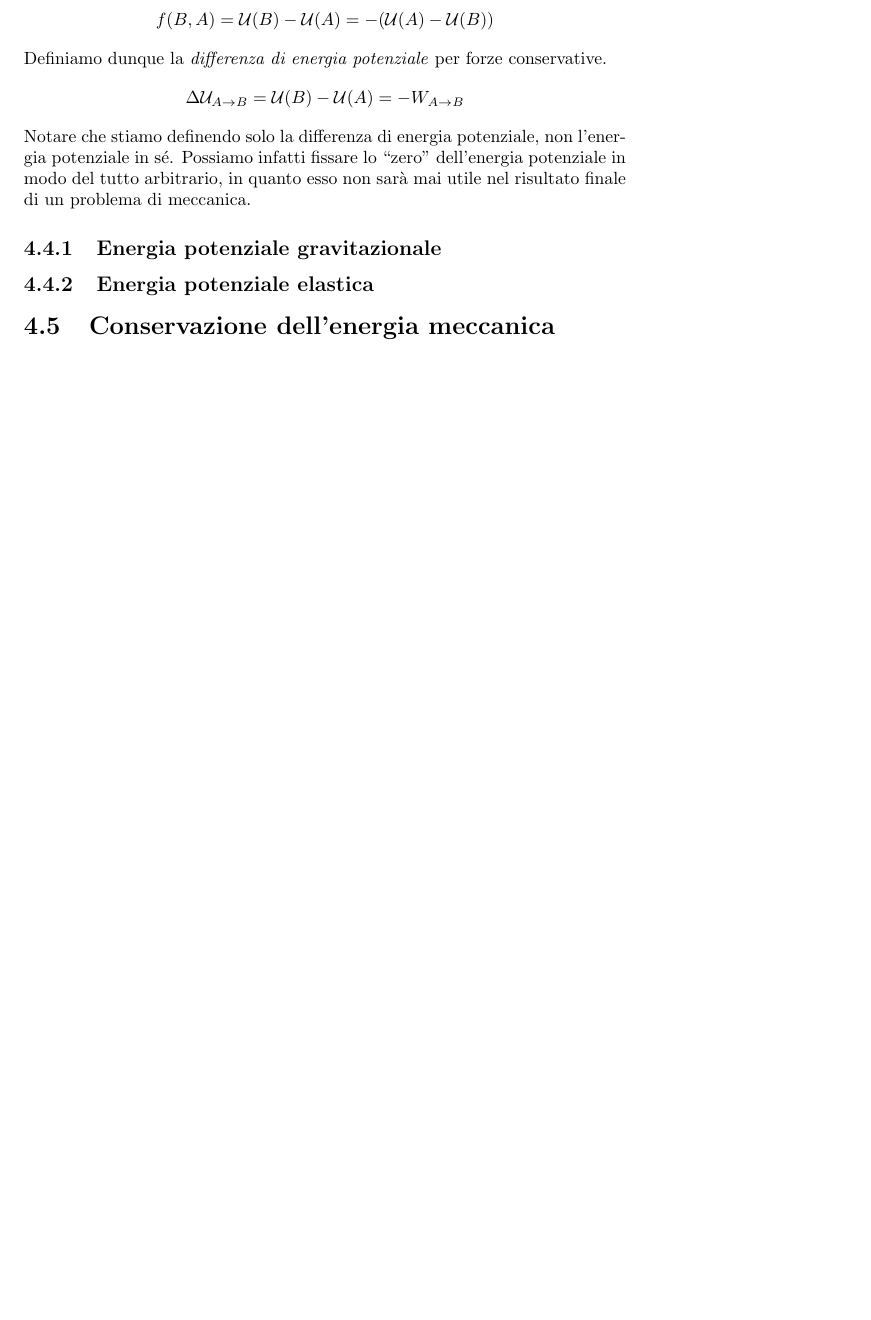
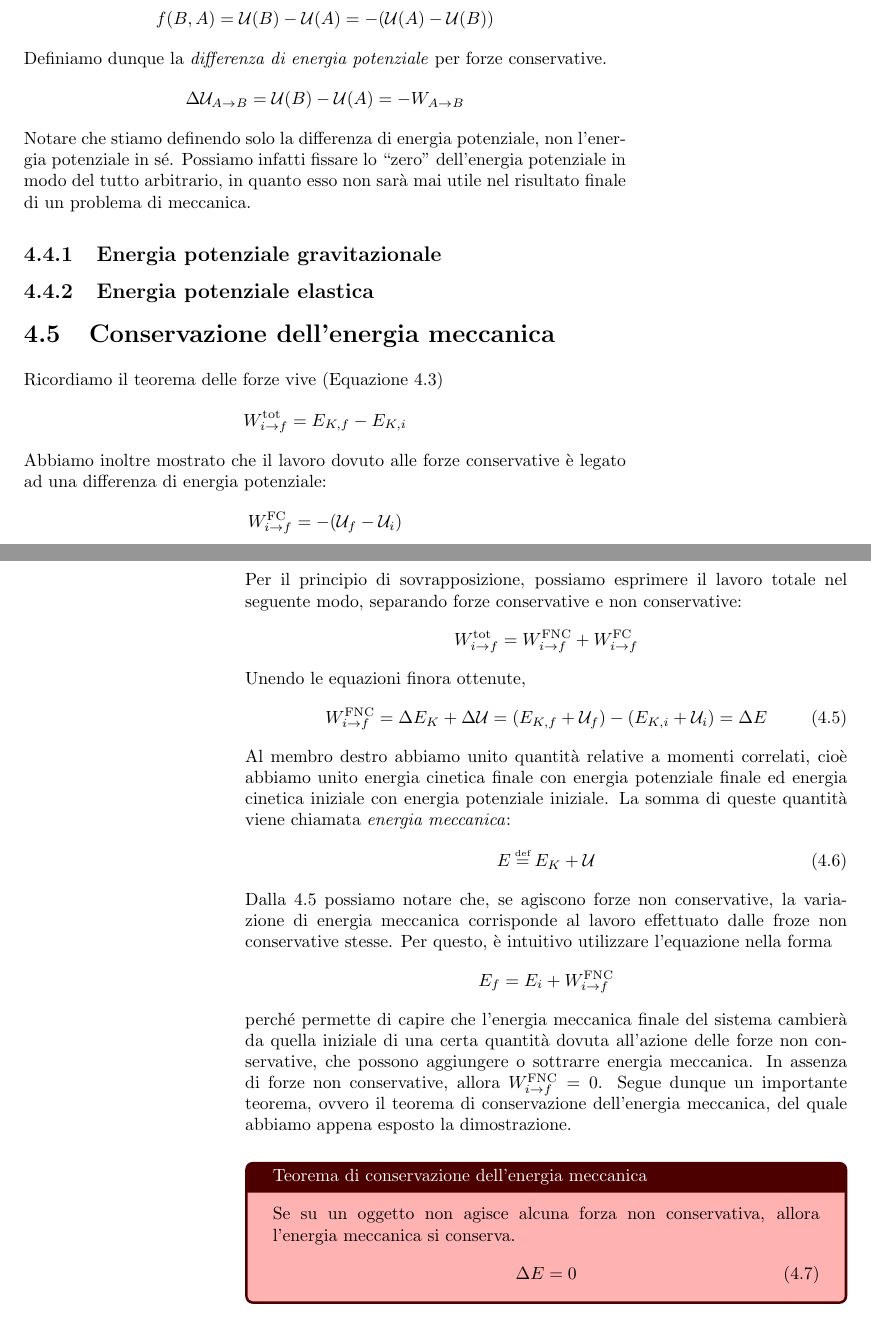
Before and after one commit to zenosaltt/phy, a LaTeX book (src/main_phy.tex, which reads src/chps/03_meccanica/03_meccanica.tex): part of page 39 of 44 before the commit and two parts of pages 39 and 40 of 44 after it, the two joined at a grey line, cut so that both start at the same text, the shorter picture padded with empty space. Compiled offline with pdfLaTeX.

Commit message:
meccanica aggiornata

```diff
--- a/src/chps/03_meccanica/03_meccanica.tex
+++ b/src/chps/03_meccanica/03_meccanica.tex
@@ -268,3 +270,43 @@ di un problema di meccanica.
 \subsection{Energia potenziale elastica}
 
 \section{Conservazione dell'energia meccanica}
+Ricordiamo il teorema delle forze vive (Equazione \ref{forzevive})
+\[ W_{i \to f}^\text{tot} = E_{K,f} - E_{K,i} \]
+Abbiamo inoltre mostrato che il lavoro dovuto alle forze conservative
+è legato ad una differenza di energia potenziale:
+\[ W_{i \to f}^\text{FC} = -(\mathcal{U}_f - \mathcal{U}_i) \]
+Per il principio di sovrapposizione, possiamo esprimere il lavoro totale
+nel seguente modo, separando forze conservative e non conservative:
+\[ W_{i \to f}^\text{tot} = W_{i \to f}^\text{FNC} + W_{i \to f}^\text{FC} \]
+Unendo le equazioni finora ottenute,
+\begin{align}
+    W_{i \to f}^\text{FNC} = \Delta E_K + \Delta\mathcal{U} = (E_{K,f} + \mathcal{U}_f) - (E_{K,i} + \mathcal{U}_i) = \Delta E\label{nonconserva}
+\end{align}
+Al membro destro abbiamo unito quantità relative a momenti correlati,
+cioè abbiamo unito energia cinetica finale con energia potenziale finale
+ed energia cinetica iniziale con energia potenziale iniziale.
+La somma di queste quantità viene chiamata \textit{energia meccanica}:
+\begin{align}
+    E \eqdef E_K + \mathcal{U}
+\end{align}
+Dalla \ref{nonconserva} possiamo notare che, se agiscono forze non conservative,
+la variazione di energia meccanica corrisponde al lavoro effettuato dalle
+froze non conservative stesse. Per questo, è intuitivo utilizzare l'equazione
+nella forma
+\[ E_f = E_i + W_{i \to f}^\text{FNC} \]
+perché permette di capire che l'energia meccanica finale del sistema cambierà
+da quella iniziale di una certa quantità dovuta all'azione delle forze non
+conservative, che possono aggiungere o sottrarre energia meccanica.
+In assenza di forze non conservative, allora $W_{i \to f}^\text{FNC} = 0$.
+Segue dunque un importante teorema, ovvero il teorema di conservazione
+dell'energia meccanica, del quale abbiamo appena esposto la dimostrazione.
+
+\vspace{8pt}
+\begin{tcolorbox}[colback = red!30, colframe = red!30!black, title = {Teorema di conservazione dell'energia meccanica}]
+    Se su un oggetto non agisce alcuna forza non conservativa,
+    allora l'energia meccanica si conserva.
+    \begin{align}
+        \Delta E = 0
+    \end{align}
+\end{tcolorbox}
+\vspace{5pt}
```
Also changed, not shown: src/chps/03_meccanica/03_meccanica.tex (4 more changed lines).
